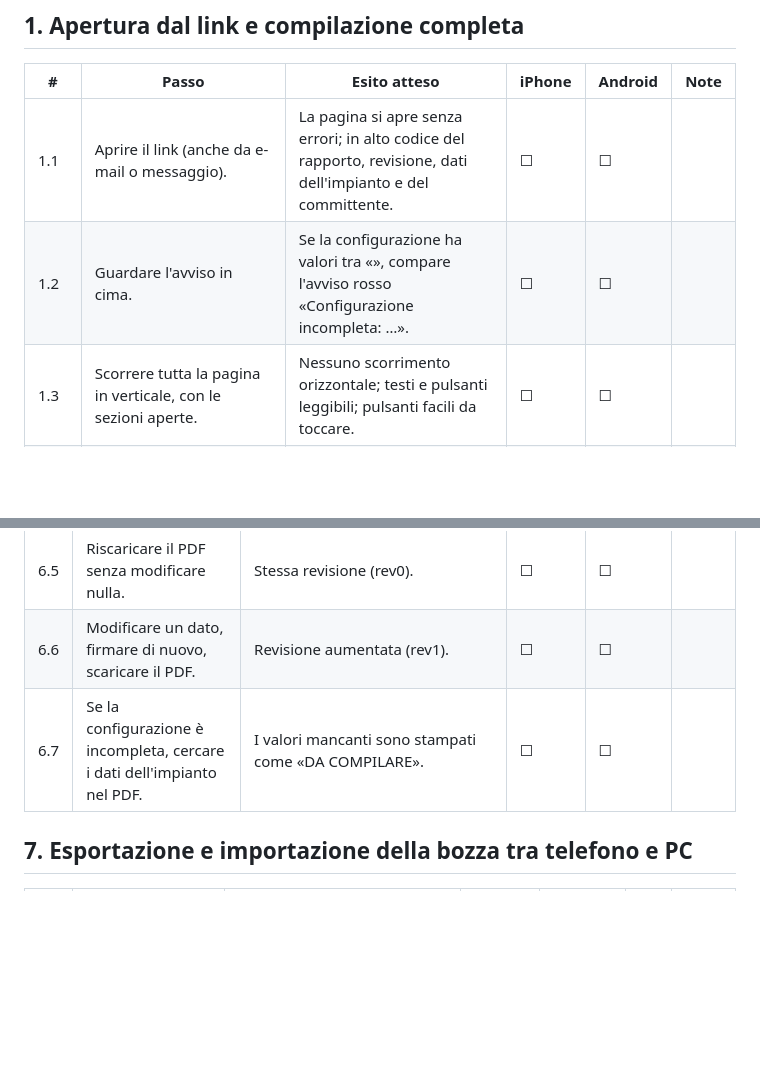
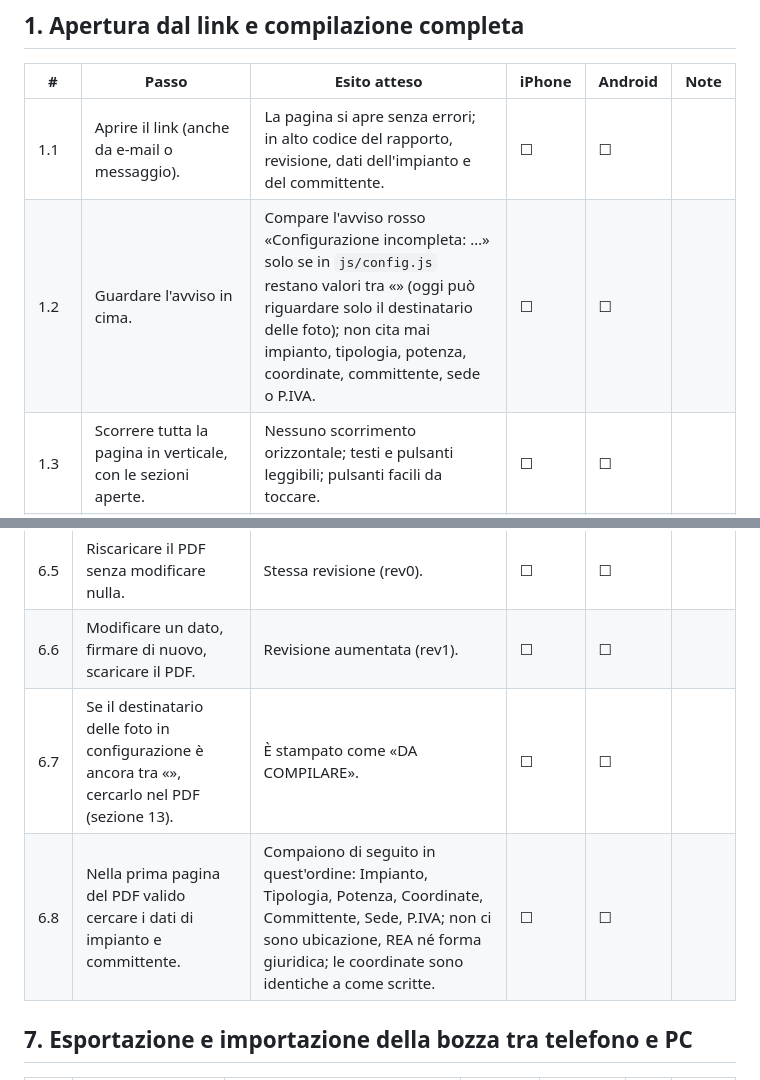
Before and after one commit to fxvv/report-oem-v0, a Markdown page: TEST.md, 2 parts joined by grey strips. GitHub-like rendering; blank space fills up the shorter version.

```diff
--- a/TEST.md
+++ b/TEST.md
@@ -17,7 +17,7 @@ Preparazione: tenere sul telefono una ventina di foto di prova (alcune scattate
 | # | Passo | Esito atteso | iPhone | Android | Note |
 | --- | --- | --- | --- | --- | --- |
 | 1.1 | Aprire il link (anche da e-mail o messaggio). | La pagina si apre senza errori; in alto codice del rapporto, revisione, dati dell'impianto e del committente. | ☐ | ☐ | |
-| 1.2 | Guardare l'avviso in cima. | Se la configurazione ha valori tra «», compare l'avviso rosso «Configurazione incompleta: …». | ☐ | ☐ | |
+| 1.2 | Guardare l'avviso in cima. | Compare l'avviso rosso «Configurazione incompleta: …» solo se in `js/config.js` restano valori tra «» (oggi può riguardare solo il destinatario delle foto); non cita mai impianto, tipologia, potenza, coordinate, committente, sede o P.IVA. | ☐ | ☐ | |
 | 1.3 | Scorrere tutta la pagina in verticale, con le sezioni aperte. | Nessuno scorrimento orizzontale; testi e pulsanti leggibili; pulsanti facili da toccare. | ☐ | ☐ | |
 | 1.4 | Aprire e chiudere le 13 sezioni. | Ogni intestazione mostra «Completa», «Da completare (N)» o «Non applicabile». | ☐ | ☐ | |
 | 1.5 | Compilare tutte le sezioni (persone, operazioni, componenti, misure…), aggiungendo ed eliminando righe. | Le righe sono schede; l'eliminazione chiede conferma; nei campi numerici si può usare la virgola. | ☐ | ☐ | |
@@ -74,7 +74,8 @@ Preparazione: tenere sul telefono una ventina di foto di prova (alcune scattate
 | 6.4 | Scaricare il PDF e aprirlo. | Nome `{codice} rev0 - {oggetto}.pdf`; prima pagina con il riepilogo; sezioni 2–13 in ordine; intestazione e piè di pagina su ogni pagina con «Pagina X di Y»; firma con nome, ruolo, data e ora; allegato fotografico. | ☐ | ☐ | |
 | 6.5 | Riscaricare il PDF senza modificare nulla. | Stessa revisione (rev0). | ☐ | ☐ | |
 | 6.6 | Modificare un dato, firmare di nuovo, scaricare il PDF. | Revisione aumentata (rev1). | ☐ | ☐ | |
-| 6.7 | Se la configurazione è incompleta, cercare i dati dell'impianto nel PDF. | I valori mancanti sono stampati come «DA COMPILARE». | ☐ | ☐ | |
+| 6.7 | Se il destinatario delle foto in configurazione è ancora tra «», cercarlo nel PDF (sezione 13). | È stampato come «DA COMPILARE». | ☐ | ☐ | |
+| 6.8 | Nella prima pagina del PDF valido cercare i dati di impianto e committente. | Compaiono di seguito in quest'ordine: Impianto, Tipologia, Potenza, Coordinate, Committente, Sede, P.IVA; non ci sono ubicazione, REA né forma giuridica; le coordinate sono identiche a come scritte. | ☐ | ☐ | |
 
 ## 7. Esportazione e importazione della bozza tra telefono e PC
 
```
Also changed, not shown: other parts of TEST.md (+15 -0 lines), README.md (+20 -14 lines).
